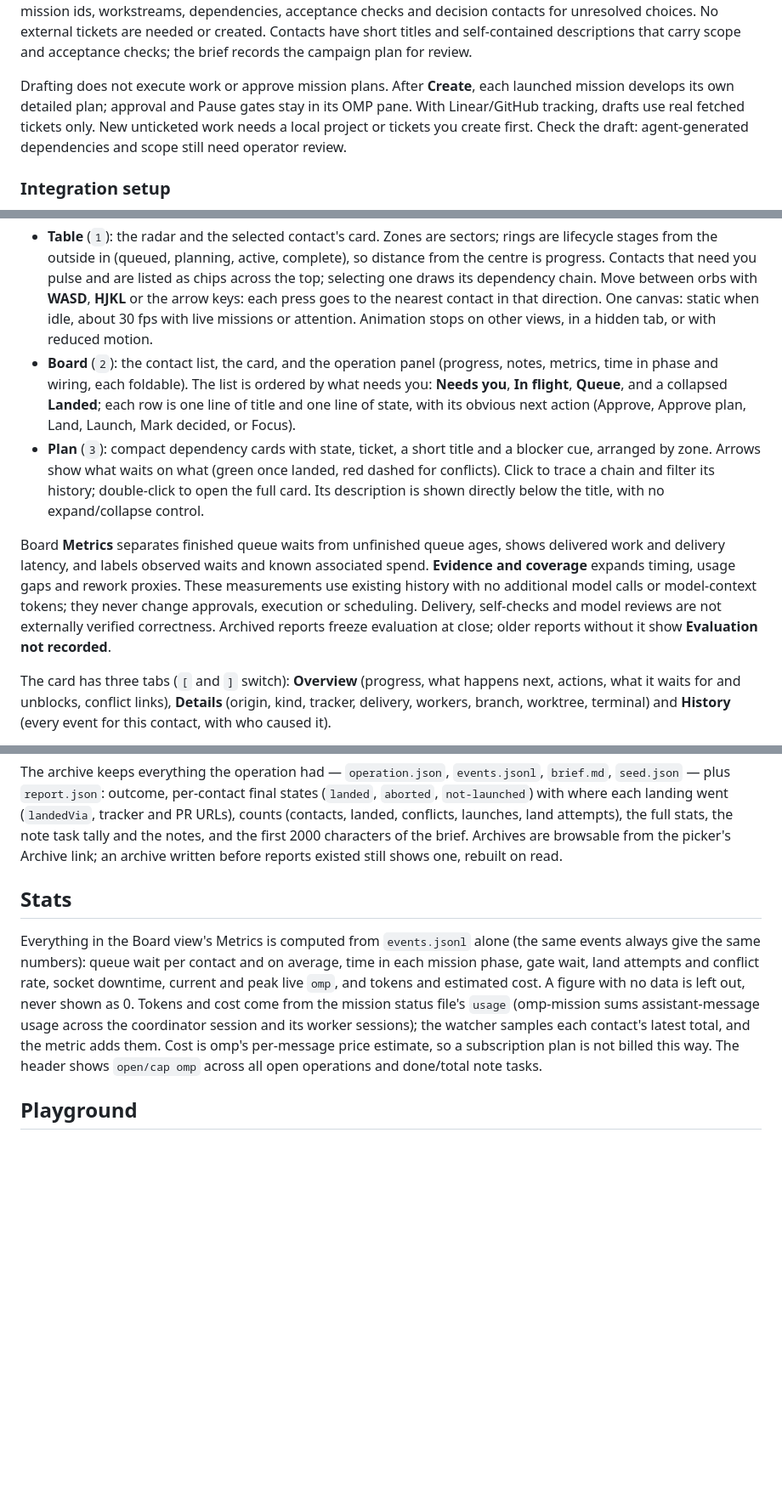
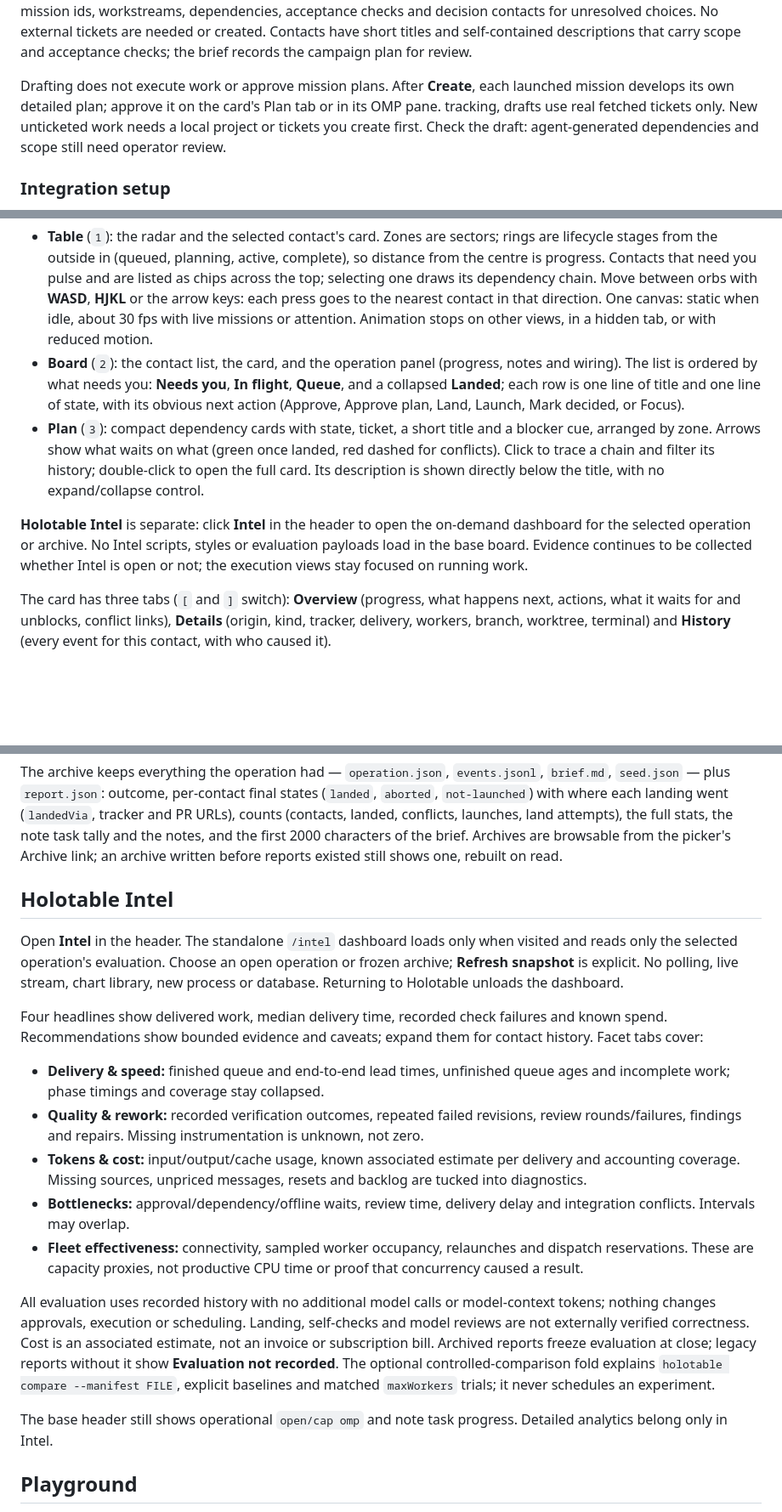
Before and after one commit to Shadorain/holotable, a Markdown page: README.md, 3 parts joined by grey strips. Shown at 85% size. GitHub-like rendering; blank space fills up the shorter version.

Commit message:
docs: align plan-approval wording with board-side approve

```diff
--- a/README.md
+++ b/README.md
@@ -87,7 +87,7 @@ are needed or created. Contacts have short titles and self-contained description
 scope and acceptance checks; the brief records the campaign plan for review.
 
 Drafting does not execute work or approve mission plans. After **Create**, each launched mission
-develops its own detailed plan; approval and Pause gates stay in its OMP pane. With Linear/GitHub
+develops its own detailed plan; approve it on the card's Plan tab or in its OMP pane.
 tracking, drafts use real fetched tickets only. New unticketed work needs a local project or
 tickets you create first. Check the draft: agent-generated dependencies and scope still need
 operator review.
@@ -183,10 +183,10 @@ Discovery is bound to its home: a copied `board.json`/`token` cannot let one hom
 The page has three views over one projection. Each shows only what it is for; detail sits one tab or key away instead of on screen.
 
 - **Table** (`1`): the radar and the selected contact's card. Zones are sectors; rings are lifecycle stages from the outside in (queued, planning, active, complete), so distance from the centre is progress. Contacts that need you pulse and are listed as chips across the top; selecting one draws its dependency chain. Move between orbs with **WASD**, **HJKL** or the arrow keys: each press goes to the nearest contact in that direction. One canvas: static when idle, about 30 fps with live missions or attention. Animation stops on other views, in a hidden tab, or with reduced motion.
-- **Board** (`2`): the contact list, the card, and the operation panel (progress, notes, metrics, time in phase and wiring, each foldable). The list is ordered by what needs you: **Needs you**, **In flight**, **Queue**, and a collapsed **Landed**; each row is one line of title and one line of state, with its obvious next action (Approve, Approve plan, Land, Launch, Mark decided, or Focus).
+- **Board** (`2`): the contact list, the card, and the operation panel (progress, notes and wiring). The list is ordered by what needs you: **Needs you**, **In flight**, **Queue**, and a collapsed **Landed**; each row is one line of title and one line of state, with its obvious next action (Approve, Approve plan, Land, Launch, Mark decided, or Focus).
 - **Plan** (`3`): compact dependency cards with state, ticket, a short title and a blocker cue, arranged by zone. Arrows show what waits on what (green once landed, red dashed for conflicts). Click to trace a chain and filter its history; double-click to open the full card. Its description is shown directly below the title, with no expand/collapse control.
 
-Board **Metrics** separates finished queue waits from unfinished queue ages, shows delivered work and delivery latency, and labels observed waits and known associated spend. **Evidence and coverage** expands timing, usage gaps and rework proxies. These measurements use existing history with no additional model calls or model-context tokens; they never change approvals, execution or scheduling. Delivery, self-checks and model reviews are not externally verified correctness. Archived reports freeze evaluation at close; older reports without it show **Evaluation not recorded**.
+**Holotable Intel** is separate: click **Intel** in the header to open the on-demand dashboard for the selected operation or archive. No Intel scripts, styles or evaluation payloads load in the base board. Evidence continues to be collected whether Intel is open or not; the execution views stay focused on running work.
 
 The card has three tabs (`[` and `]` switch): **Overview** (progress, what happens next, actions, what it waits for and unblocks, conflict links), **Details** (origin, kind, tracker, delivery, workers, branch, worktree, terminal) and **History** (every event for this contact, with who caused it).
 
@@ -489,9 +489,21 @@ Two ways, one path. **Close** (the End card on the Operation page, or `/holotabl
 
 The archive keeps everything the operation had — `operation.json`, `events.jsonl`, `brief.md`, `seed.json` — plus `report.json`: outcome, per-contact final states (`landed`, `aborted`, `not-launched`) with where each landing went (`landedVia`, tracker and PR URLs), counts (contacts, landed, conflicts, launches, land attempts), the full stats, the note task tally and the notes, and the first 2000 characters of the brief. Archives are browsable from the picker's Archive link; an archive written before reports existed still shows one, rebuilt on read.
 
-## Stats
+## Holotable Intel
 
-Everything in the Board view's Metrics is computed from `events.jsonl` alone (the same events always give the same numbers): queue wait per contact and on average, time in each mission phase, gate wait, land attempts and conflict rate, socket downtime, current and peak live `omp`, and tokens and estimated cost. A figure with no data is left out, never shown as 0. Tokens and cost come from the mission status file's `usage` (omp-mission sums assistant-message usage across the coordinator session and its worker sessions); the watcher samples each contact's latest total, and the metric adds them. Cost is omp's per-message price estimate, so a subscription plan is not billed this way. The header shows `open/cap omp` across all open operations and done/total note tasks.
+Open **Intel** in the header. The standalone `/intel` dashboard loads only when visited and reads only the selected operation's evaluation. Choose an open operation or frozen archive; **Refresh snapshot** is explicit. No polling, live stream, chart library, new process or database. Returning to Holotable unloads the dashboard.
+
+Four headlines show delivered work, median delivery time, recorded check failures and known spend. Recommendations show bounded evidence and caveats; expand them for contact history. Facet tabs cover:
+
+- **Delivery & speed:** finished queue and end-to-end lead times, unfinished queue ages and incomplete work; phase timings and coverage stay collapsed.
+- **Quality & rework:** recorded verification outcomes, repeated failed revisions, review rounds/failures, findings and repairs. Missing instrumentation is unknown, not zero.
+- **Tokens & cost:** input/output/cache usage, known associated estimate per delivery and accounting coverage. Missing sources, unpriced messages, resets and backlog are tucked into diagnostics.
+- **Bottlenecks:** approval/dependency/offline waits, review time, delivery delay and integration conflicts. Intervals may overlap.
+- **Fleet effectiveness:** connectivity, sampled worker occupancy, relaunches and dispatch reservations. These are capacity proxies, not productive CPU time or proof that concurrency caused a result.
+
+All evaluation uses recorded history with no additional model calls or model-context tokens; nothing changes approvals, execution or scheduling. Landing, self-checks and model reviews are not externally verified correctness. Cost is an associated estimate, not an invoice or subscription bill. Archived reports freeze evaluation at close; legacy reports without it show **Evaluation not recorded**. The optional controlled-comparison fold explains `holotable compare --manifest FILE`, explicit baselines and matched `maxWorkers` trials; it never schedules an experiment.
+
+The base header still shows operational `open/cap omp` and note task progress. Detailed analytics belong only in Intel.
 
 ## Playground
 
```
Also changed, not shown: other parts of README.md (+4 -4 lines).
